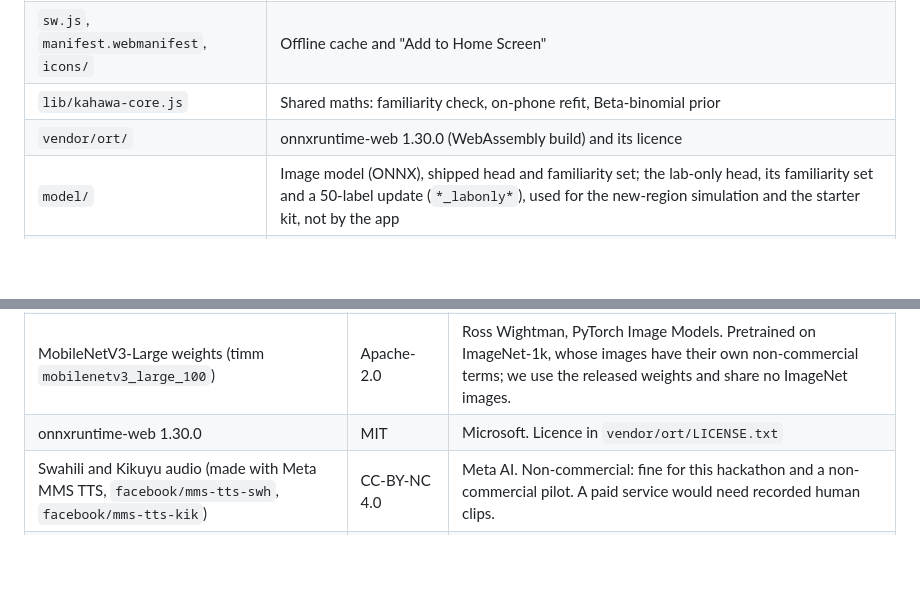
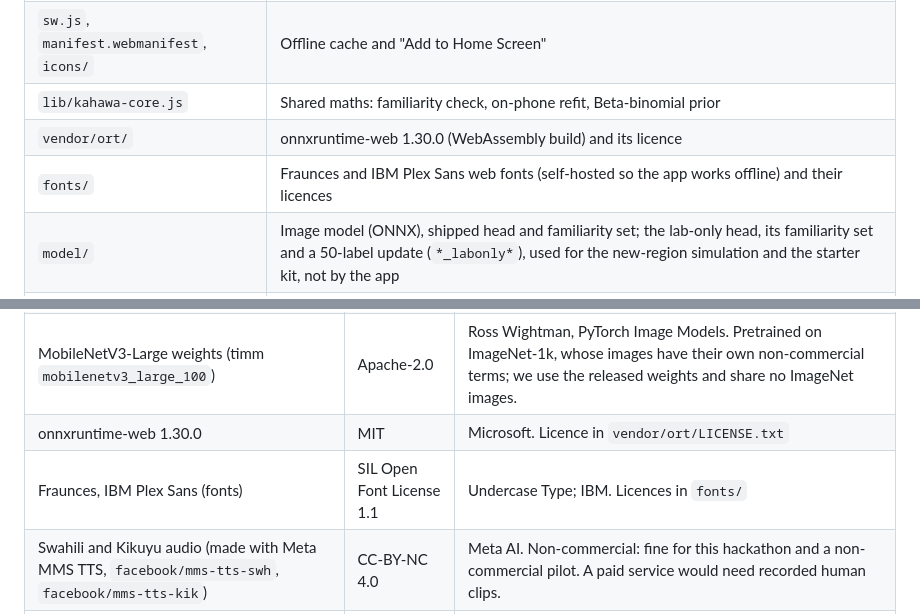
Before and after one commit to Git-lsd/majani-relay, a Markdown page: README.md, 2 parts joined by grey strips. Drawn GitHub-style; blank space fills up the shorter version.

Commit message:
Docs: font licences, version stamp v22
Co-Authored-By: Claude Opus 5.5 <noreply@anthropic.com>

```diff
--- a/README.md
+++ b/README.md
@@ -299,6 +299,7 @@ The Swahili and Kikuyu texts and audio are rebuilt with the scripts in `audio/to
 | `sw.js`, `manifest.webmanifest`, `icons/` | Offline cache and "Add to Home Screen" |
 | `lib/kahawa-core.js` | Shared maths: familiarity check, on-phone refit, Beta-binomial prior |
 | `vendor/ort/` | onnxruntime-web 1.30.0 (WebAssembly build) and its licence |
+| `fonts/` | Fraunces and IBM Plex Sans web fonts (self-hosted so the app works offline) and their licences |
 | `model/` | Image model (ONNX), shipped head and familiarity set; the lab-only head, its familiarity set and a 50-label update (`*_labonly*`), used for the new-region simulation and the starter kit, not by the app |
 | `answers.json`, `audio/` | The fixed answer list (English, Swahili, Kikuyu tier) and audio |
 | `guides.json` | The fixed "What does this mean?" guides, with sources ([docs/GUIDES.md](docs/GUIDES.md)) |
@@ -317,6 +318,7 @@ The Swahili and Kikuyu texts and audio are rebuilt with the scripts in `audio/to
 | Uganda coffee leaf dataset ("A Machine Learning Dataset for Classification of Common Coffee Leaf Diseases in Uganda") | CC BY 4.0 | Soroti University (Uganda), Mendeley Data, 2025, doi 10.17632/k36wnd6knb.1. Used as a test set only; no Ugandan photo is in this repository |
 | MobileNetV3-Large weights (timm `mobilenetv3_large_100`) | Apache-2.0 | Ross Wightman, PyTorch Image Models. Pretrained on ImageNet-1k, whose images have their own non-commercial terms; we use the released weights and share no ImageNet images. |
 | onnxruntime-web 1.30.0 | MIT | Microsoft. Licence in `vendor/ort/LICENSE.txt` |
+| Fraunces, IBM Plex Sans (fonts) | SIL Open Font License 1.1 | Undercase Type; IBM. Licences in `fonts/` |
 | Swahili and Kikuyu audio (made with Meta MMS TTS, `facebook/mms-tts-swh`, `facebook/mms-tts-kik`) | CC-BY-NC 4.0 | Meta AI. Non-commercial: fine for this hackathon and a non-commercial pilot. A paid service would need recorded human clips. |
 | NLLB-200 and MMS-1b-all (used on a laptop to check text and audio; not shipped) | CC-BY-NC 4.0 | Meta AI |
 | Advice text in `answers.json` | – | Written from Kenyan extension material, mainly the Kenya Coffee Sustainability Manual (review led by KALRO Coffee Research Institute), Infonet-Biovision and CABI Plantwise. Sources per answer in `answers.json`. |
```
Also changed, not shown: docs/RESPONSIBLE_AI.md (+1 -1 lines).
